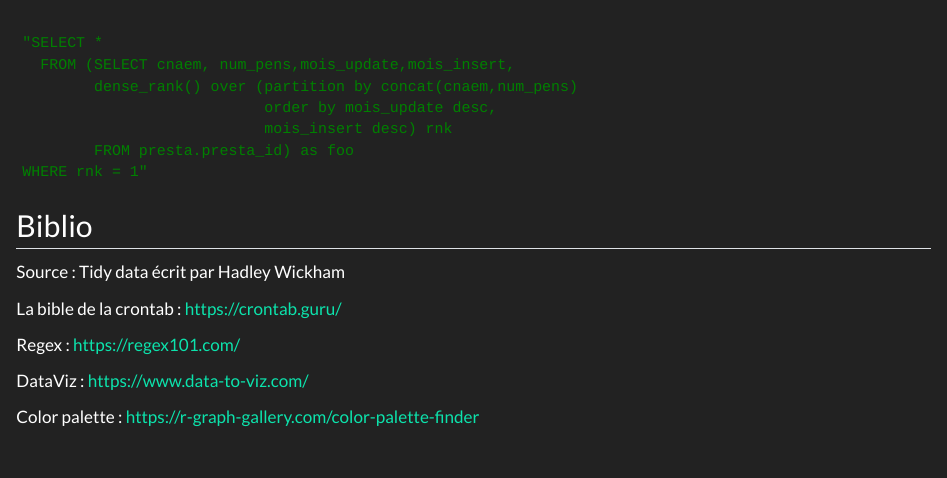
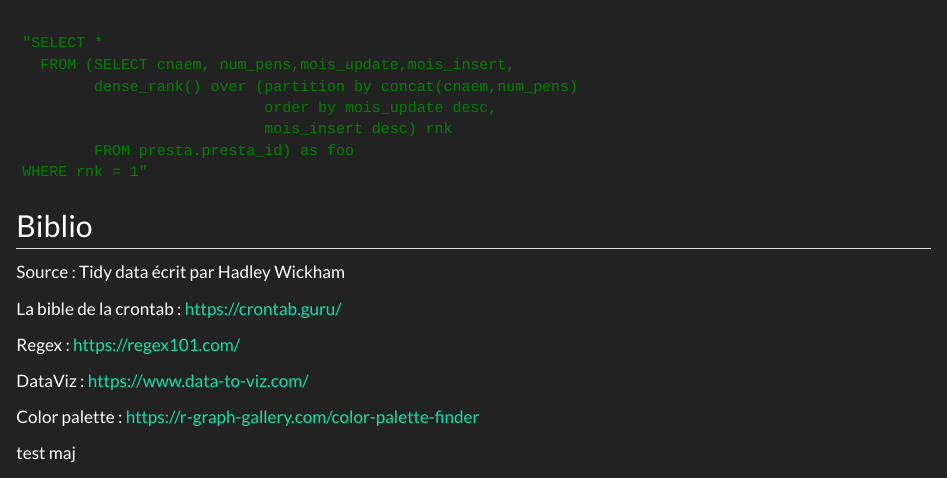
Before and after one commit to gschone-data/help.io, a Quarto document (index.qmd): the page in a window 1100 px wide, from 4510 px down. Rendered offline with R 4.5, knitr and Pandoc in place of Quarto, with nearby package versions.

Commit message:
test new token

```diff
--- a/index.qmd
+++ b/index.qmd
@@ -288,4 +287,6 @@ Regex : <https://regex101.com/>
 DataViz : <https://www.data-to-viz.com/>
 
 Color palette : <https://r-graph-gallery.com/color-palette-finder>
+
+test maj
 :::
```
Also changed, not shown: index.qmd (1 more changed lines).
